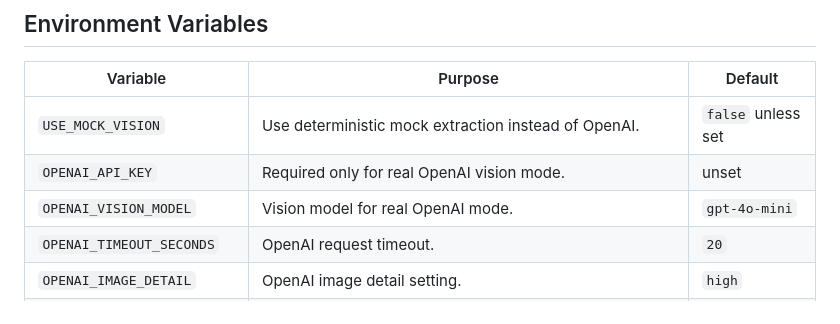
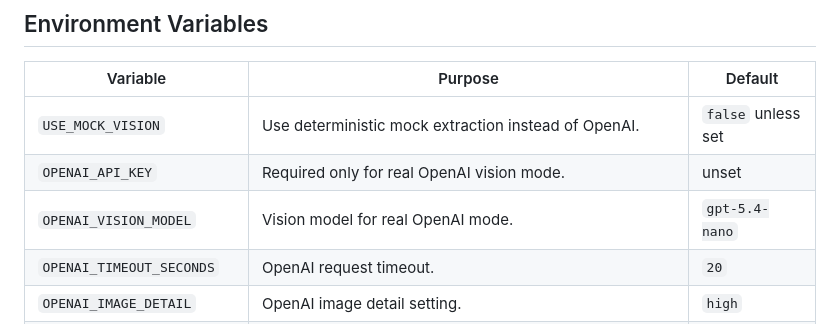
Before and after one commit to Chilllnote/TTB-Label-Verification-App, a Markdown page: README.md, the part around the change. Drawn GitHub-style.

Commit message:
Update OPENAI_VISION_MODEL to gpt-5.4-nano

```diff
--- a/README.md
+++ b/README.md
@@ -85,7 +85,7 @@ Open:
 | --- | --- | --- |
 | `USE_MOCK_VISION` | Use deterministic mock extraction instead of OpenAI. | `false` unless set |
 | `OPENAI_API_KEY` | Required only for real OpenAI vision mode. | unset |
-| `OPENAI_VISION_MODEL` | Vision model for real OpenAI mode. | `gpt-4o-mini` |
+| `OPENAI_VISION_MODEL` | Vision model for real OpenAI mode. | `gpt-5.4-nano` |
 | `OPENAI_TIMEOUT_SECONDS` | OpenAI request timeout. | `20` |
 | `OPENAI_IMAGE_DETAIL` | OpenAI image detail setting. | `high` |
 | `PREPROCESS_MAX_DIMENSION` | Long-edge image resize target. Images are only downscaled, never upscaled. | `1024` |
```
